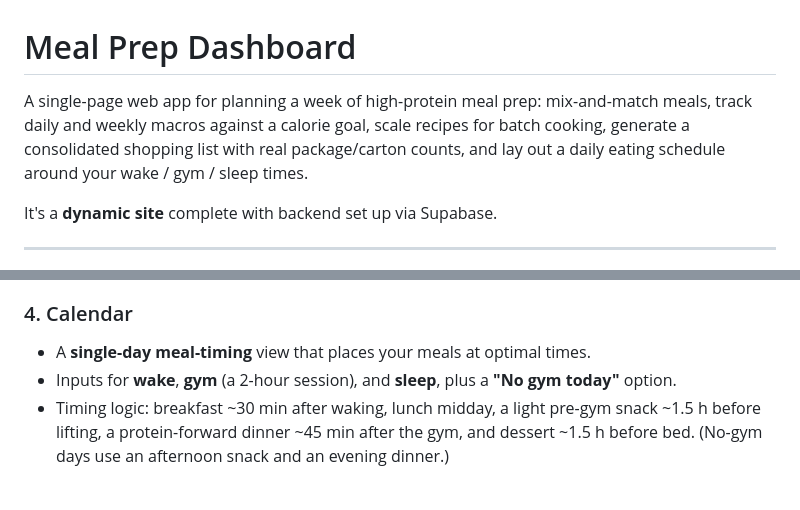
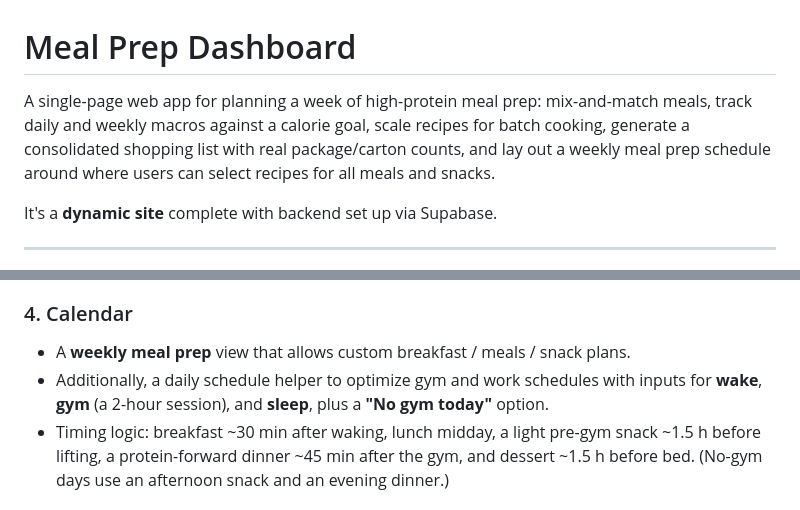
Before and after one commit to zaranip/meal-prep-helper, a Markdown page: README.md, 2 parts joined by grey strips. Rendered like a GitHub page.

```diff
--- a/README.md
+++ b/README.md
@@ -1,6 +1,6 @@
 # Meal Prep Dashboard
 
-A single-page web app for planning a week of high-protein meal prep: mix-and-match meals, track daily and weekly macros against a calorie goal, scale recipes for batch cooking, generate a consolidated shopping list with real package/carton counts, and lay out a daily eating schedule around your wake / gym / sleep times.
+A single-page web app for planning a week of high-protein meal prep: mix-and-match meals, track daily and weekly macros against a calorie goal, scale recipes for batch cooking, generate a consolidated shopping list with real package/carton counts, and lay out a weekly meal prep schedule around where users can select recipes for all meals and snacks.
 
 It's a **dynamic site** complete with backend set up via Supabase.
 
@@ -28,8 +28,8 @@ The app has four tabs:
 - A sequential **prep & cooking timeline** with clickable ingredient quantities.
 
 ### 4. Calendar
-- A **single-day meal-timing** view that places your meals at optimal times.
-- Inputs for **wake**, **gym** (a 2-hour session), and **sleep**, plus a **"No gym today"** option.
+- A **weekly meal prep** view that allows custom breakfast / meals / snack plans.
+- Additionally, a daily schedule helper to optimize gym and work schedules with inputs for **wake**, **gym** (a 2-hour session), and **sleep**, plus a **"No gym today"** option.
 - Timing logic: breakfast ~30 min after waking, lunch midday, a light pre-gym snack ~1.5 h before lifting, a protein-forward dinner ~45 min after the gym, and dessert ~1.5 h before bed. (No-gym days use an afternoon snack and an evening dinner.)
 
 ### Global controls (header)
```
